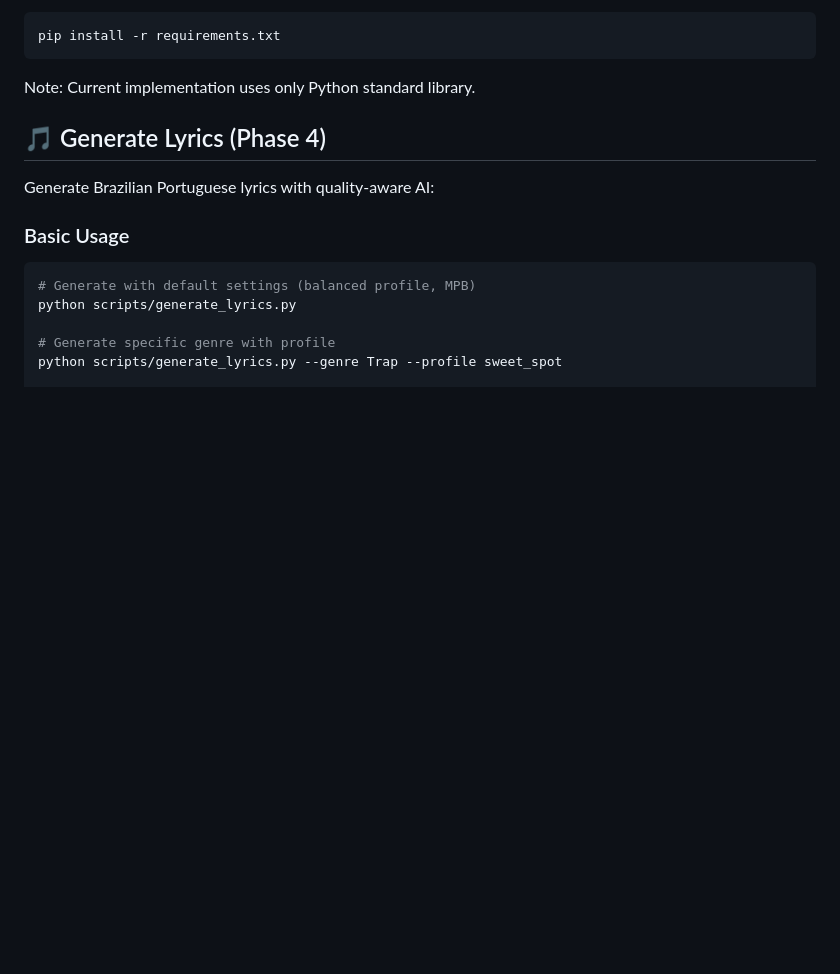
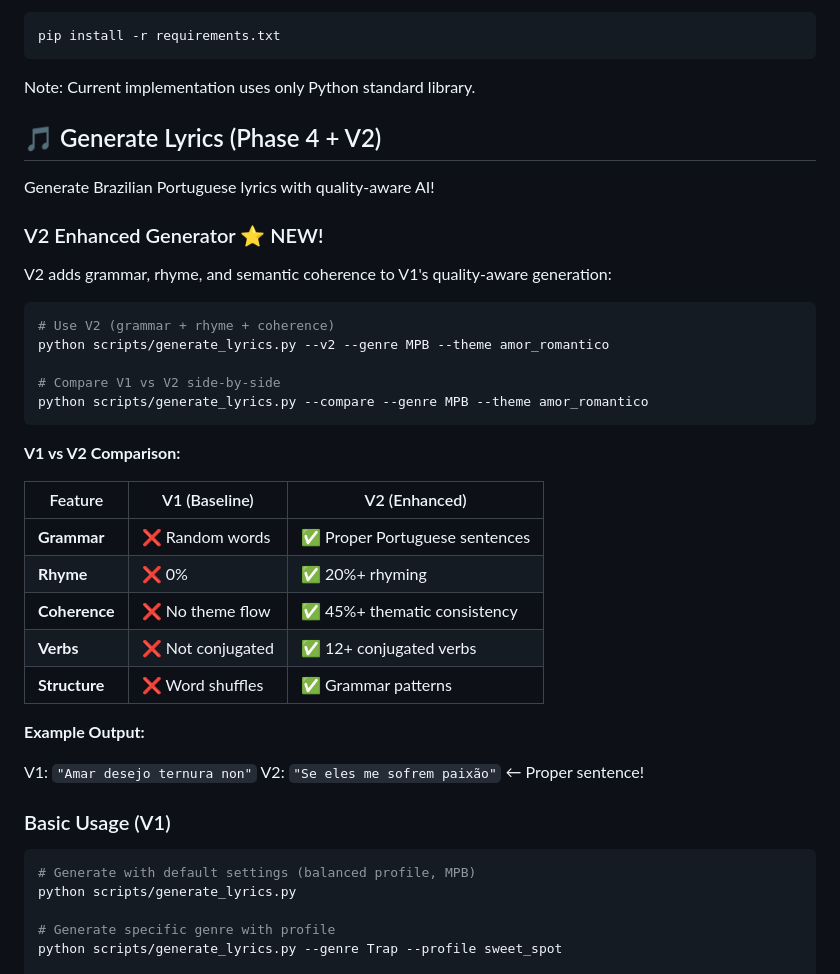
Before and after one commit to guitorte/musicas, a Markdown page: lyrics_analysis/README.md, the part around one of its changes. Drawn GitHub-style; blank space fills up the shorter version.

````diff
--- a/lyrics_analysis/README.md
+++ b/lyrics_analysis/README.md
@@ -89,11 +89,38 @@ pip install -r requirements.txt
 
 Note: Current implementation uses only Python standard library.
 
-## 🎵 Generate Lyrics (Phase 4)
+## 🎵 Generate Lyrics (Phase 4 + V2)
 
-Generate Brazilian Portuguese lyrics with quality-aware AI:
+Generate Brazilian Portuguese lyrics with quality-aware AI!
 
-### Basic Usage
+### V2 Enhanced Generator ⭐ NEW!
+
+V2 adds grammar, rhyme, and semantic coherence to V1's quality-aware generation:
+
+```bash
+# Use V2 (grammar + rhyme + coherence)
+python scripts/generate_lyrics.py --v2 --genre MPB --theme amor_romantico
+
+# Compare V1 vs V2 side-by-side
+python scripts/generate_lyrics.py --compare --genre MPB --theme amor_romantico
+```
+
+**V1 vs V2 Comparison:**
+
+| Feature | V1 (Baseline) | V2 (Enhanced) |
+|---------|---------------|---------------|
+| **Grammar** | ❌ Random words | ✅ Proper Portuguese sentences |
+| **Rhyme** | ❌ 0% | ✅ 20%+ rhyming |
+| **Coherence** | ❌ No theme flow | ✅ 45%+ thematic consistency |
+| **Verbs** | ❌ Not conjugated | ✅ 12+ conjugated verbs |
+| **Structure** | ❌ Word shuffles | ✅ Grammar patterns |
+
+**Example Output:**
+
+V1: `"Amar desejo ternura non"`
+V2: `"Se eles me sofrem paixão"` ← Proper sentence!
+
+### Basic Usage (V1)
 
 ```bash
 # Generate with default settings (balanced profile, MPB)
````
Also changed, not shown: other parts of lyrics_analysis/README.md (+64 -0 lines).
